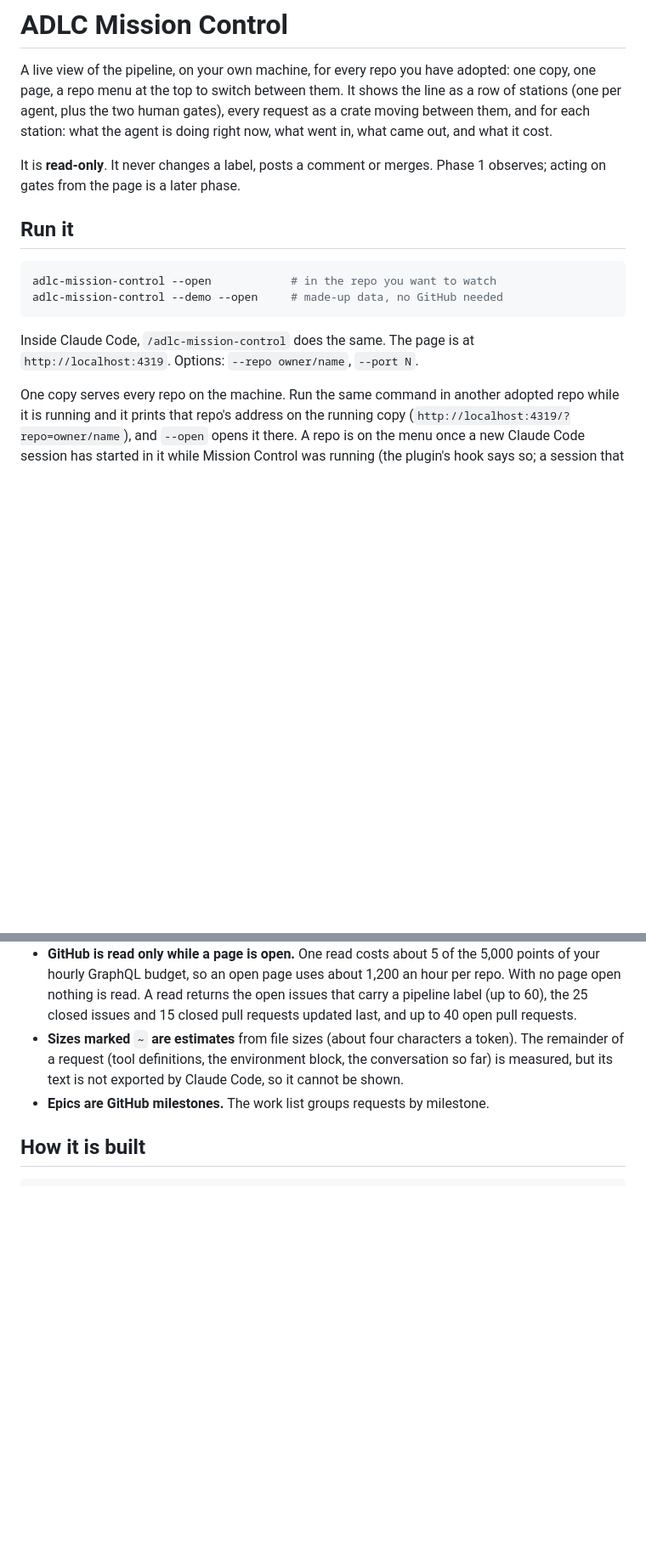
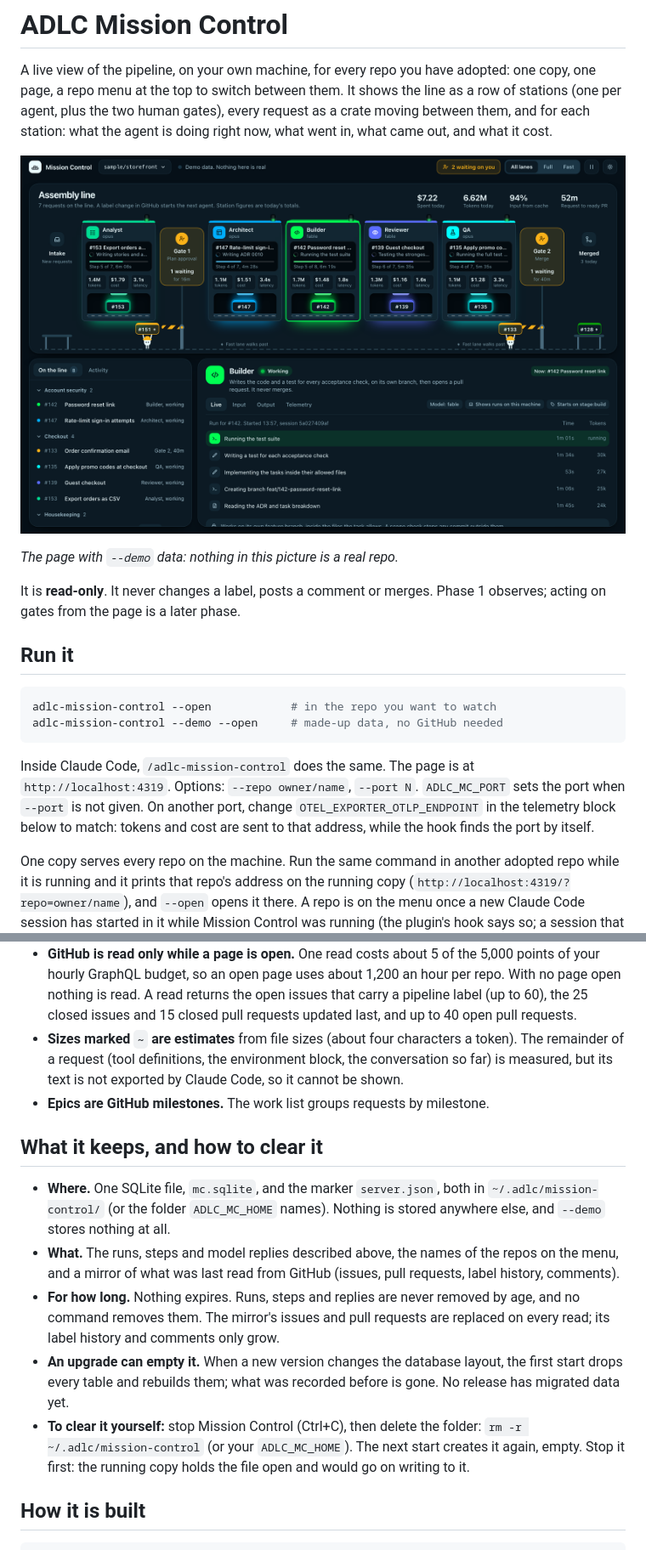
Before and after one commit to juanjtov/adlc-pipeline, a Markdown page: mission-control/README.md, 2 parts joined by grey strips. Shown: that part at 85% size. GitHub-like rendering; pictures changed too: docs/mission-control-demo.png (added); blank space fills up the shorter version.

Commit message:
Mission Control README: a screenshot, what it keeps and how to clear it, ADLC_MC_PORT (issue 20); plugin.json: homepage and repository (issue 23, prep)

````diff
--- a/mission-control/README.md
+++ b/mission-control/README.md
@@ -5,6 +5,10 @@ one page, a repo menu at the top to switch between them. It shows the line as a
 stations (one per agent, plus the two human gates), every request as a crate moving between
 them, and for each station: what the agent is doing right now, what went in, what came out,
 and what it cost.
+
+![Mission Control showing made-up data: the assembly line with one station per agent and the two gates, the work list, and the Builder's live steps with time and tokens](../docs/mission-control-demo.png)
+
+*The page with `--demo` data: nothing in this picture is a real repo.*
 
 It is **read-only**. It never changes a label, posts a comment or merges. Phase 1 observes;
 acting on gates from the page is a later phase.
@@ -17,7 +21,10 @@ adlc-mission-control --demo --open     # made-up data, no GitHub needed
 ```
 
 Inside Claude Code, `/adlc-mission-control` does the same. The page is at
-`http://localhost:4319`. Options: `--repo owner/name`, `--port N`.
+`http://localhost:4319`. Options: `--repo owner/name`, `--port N`. `ADLC_MC_PORT` sets the port
+when `--port` is not given. On another port, change `OTEL_EXPORTER_OTLP_ENDPOINT` in the
+telemetry block below to match: tokens and cost are sent to that address, while the hook finds
+the port by itself.
 
 One copy serves every repo on the machine. Run the same command in another adopted repo while
 it is running and it prints that repo's address on the running copy
@@ -85,6 +92,24 @@ page still shows the line and every step; the token and cost figures stay empty.
   is measured, but its text is not exported by Claude Code, so it cannot be shown.
 - **Epics are GitHub milestones.** The work list groups requests by milestone.
 
+## What it keeps, and how to clear it
+
+- **Where.** One SQLite file, `mc.sqlite`, and the marker `server.json`, both in
+  `~/.adlc/mission-control/` (or the folder `ADLC_MC_HOME` names). Nothing is stored anywhere
+  else, and `--demo` stores nothing at all.
+- **What.** The runs, steps and model replies described above, the names of the repos on the
+  menu, and a mirror of what was last read from GitHub (issues, pull requests, label history,
+  comments).
+- **For how long.** Nothing expires. Runs, steps and replies are never removed by age, and no
+  command removes them. The mirror's issues and pull requests are replaced on every read; its
+  label history and comments only grow.
+- **An upgrade can empty it.** When a new version changes the database layout, the first start
+  drops every table and rebuilds them; what was recorded before is gone. No release has
+  migrated data yet.
+- **To clear it yourself:** stop Mission Control (Ctrl+C), then delete the folder:
+  `rm -r ~/.adlc/mission-control` (or your `ADLC_MC_HOME`). The next start creates it again,
+  empty. Stop it first: the running copy holds the file open and would go on writing to it.
+
 ## How it is built
 
 ```
````
Also changed, not shown: README.md (+2 -0 lines), 1 other file.
